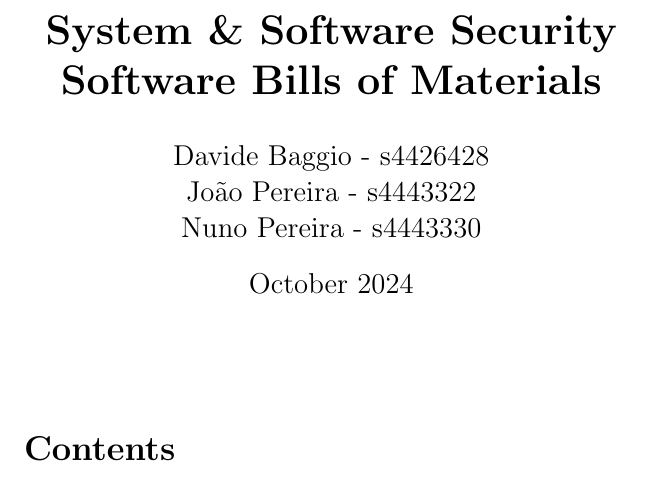
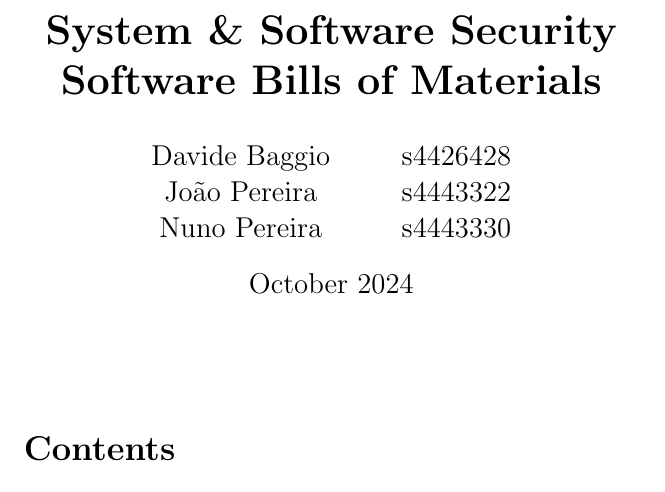
Before and after one commit to Naapperas/uleiden-sss, a LaTeX problem sheet (assignments/1/report.tex): part of page 1 of 10, cut so that both start at the same text. Compiled offline with pdfLaTeX.

Commit message:
Change author style

```diff
--- a/assignments/1/report.tex
+++ b/assignments/1/report.tex
@@ -21,7 +21,11 @@
 \addbibresource{refs.bib}
 
 \title{\textbf{System \& Software Security \\ Software Bills of Materials}}
-\author{Davide Baggio - s4426428 \\ João Pereira - s4443322 \\ Nuno Pereira - s4443330}
+\author{
+    Davide Baggio \\ João Pereira \\ Nuno Pereira \and
+    s4426428      \\ s4443322     \\ s4443330
+}
+
 \date{October 2024}
 
 \begin{document}
```
Also changed, not shown: assignments/1/report.pdf.
